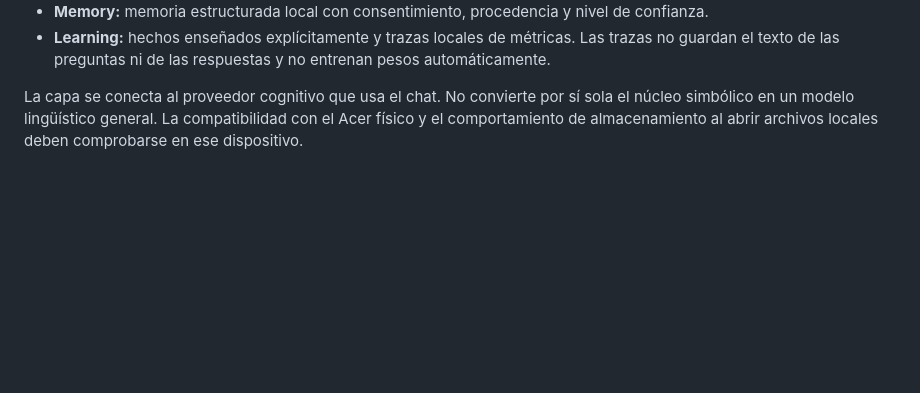
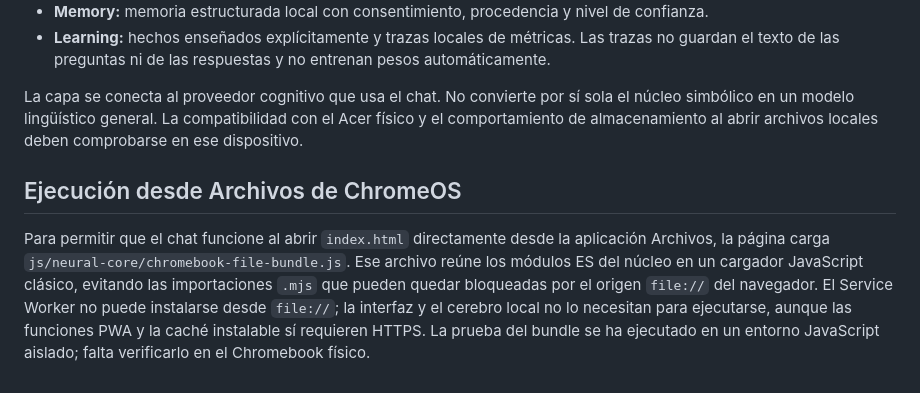
Before and after one commit to Turnesito130/e.d-2, a Markdown page: README.md, the part around the change. GitHub-like rendering; blank space fills up the shorter version.

Commit message:
Version Chromebook bundle and document local-file launch

```diff
--- a/README.md
+++ b/README.md
@@ -47,3 +47,8 @@ La rama incorpora `js/neural-core/openjarvis-adapter.mjs`, una capa de integraci
 - **Learning:** hechos enseñados explícitamente y trazas locales de métricas. Las trazas no guardan el texto de las preguntas ni de las respuestas y no entrenan pesos automáticamente.
 
 La capa se conecta al proveedor cognitivo que usa el chat. No convierte por sí sola el núcleo simbólico en un modelo lingüístico general. La compatibilidad con el Acer físico y el comportamiento de almacenamiento al abrir archivos locales deben comprobarse en ese dispositivo.
+
+
+## Ejecución desde Archivos de ChromeOS
+
+Para permitir que el chat funcione al abrir `index.html` directamente desde la aplicación Archivos, la página carga `js/neural-core/chromebook-file-bundle.js`. Ese archivo reúne los módulos ES del núcleo en un cargador JavaScript clásico, evitando las importaciones `.mjs` que pueden quedar bloqueadas por el origen `file://` del navegador. El Service Worker no puede instalarse desde `file://`; la interfaz y el cerebro local no lo necesitan para ejecutarse, aunque las funciones PWA y la caché instalable sí requieren HTTPS. La prueba del bundle se ha ejecutado en un entorno JavaScript aislado; falta verificarlo en el Chromebook físico.
```
